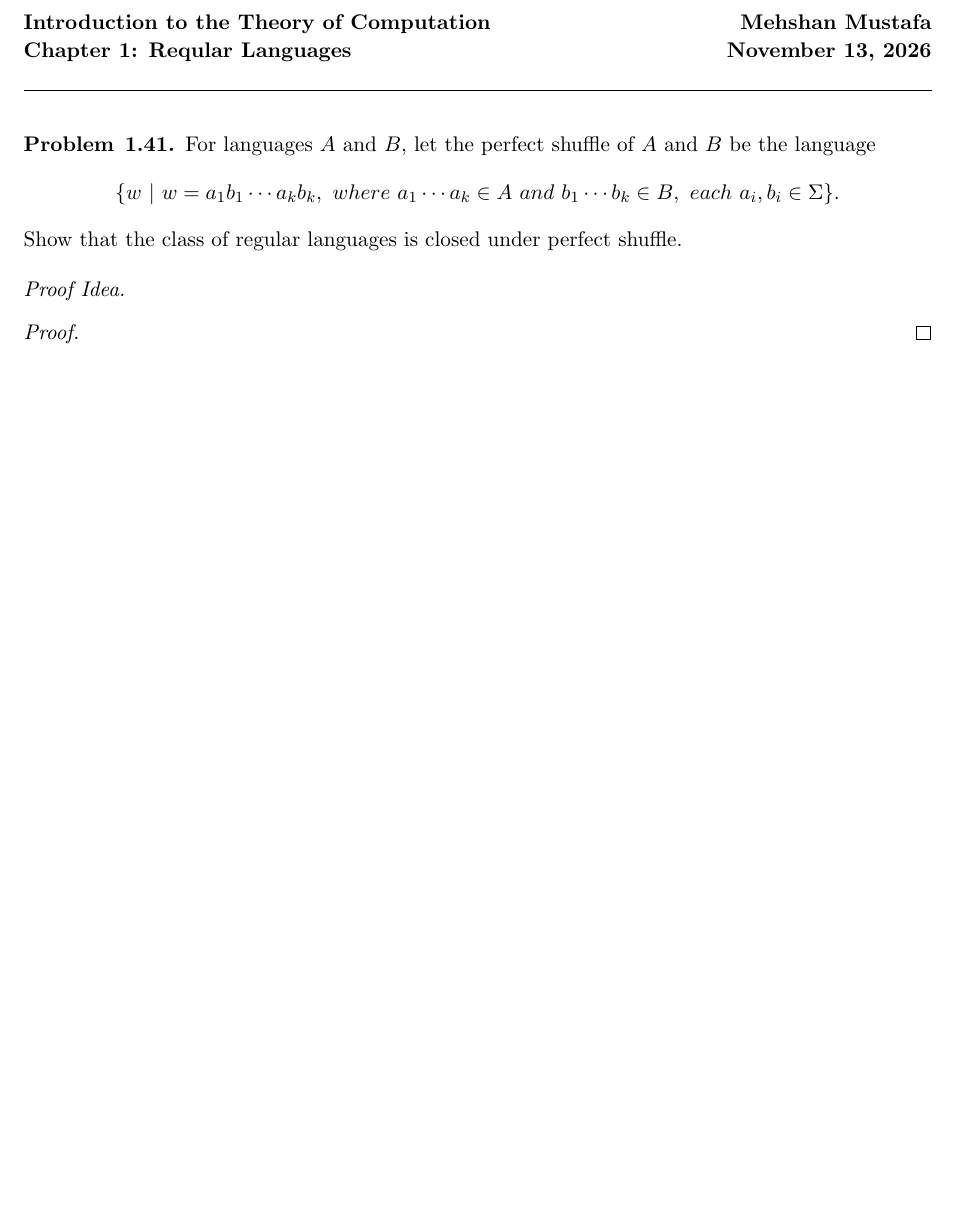
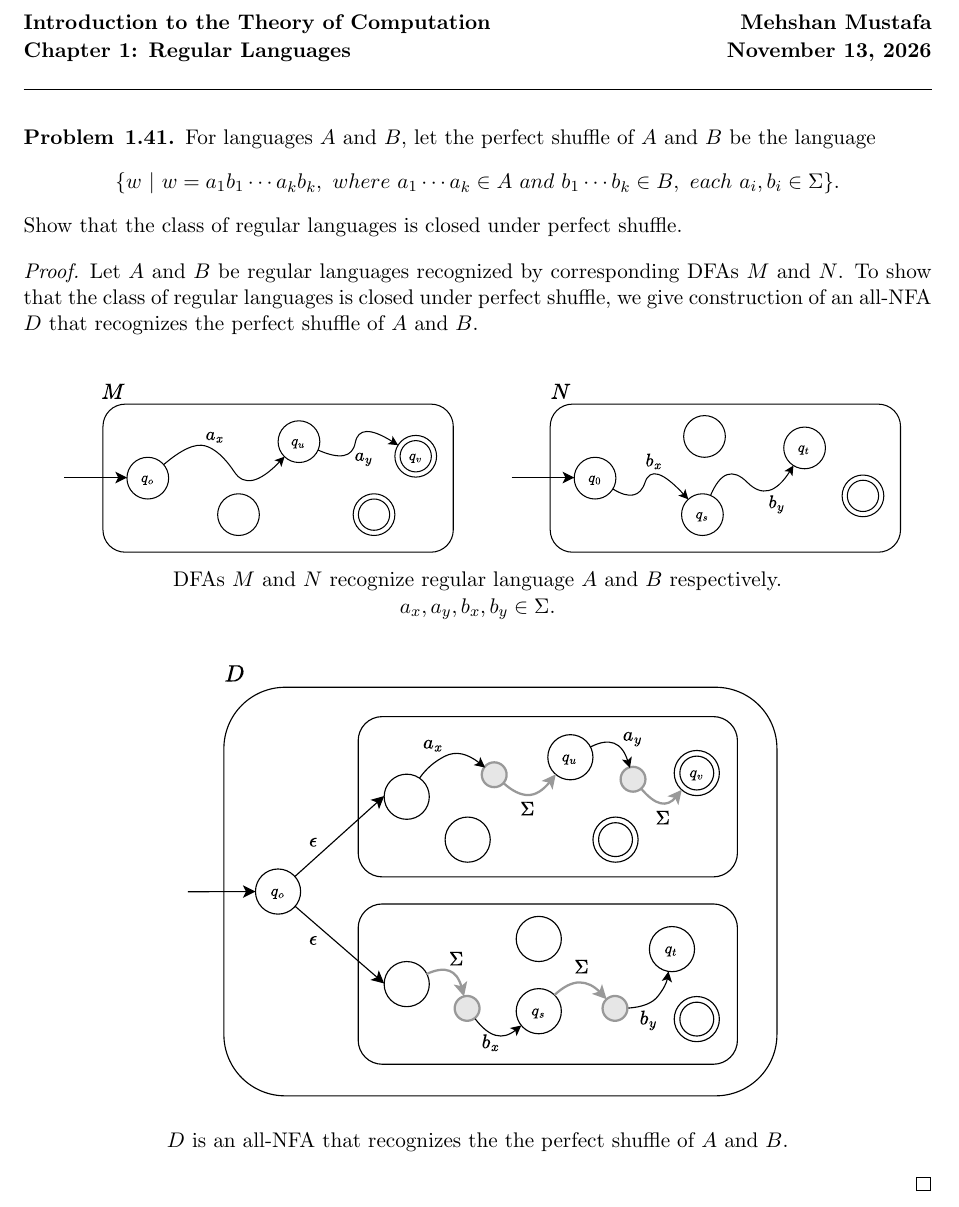
Before and after one commit to mehshan/theoretical-cs, a LaTeX document (Introduction.to.the.Theory.of.Computation.3e/Problem1.41.tex): part of the page, cut so that both start at the same text, the shorter picture padded with empty space. Compiled offline with pdfLaTeX.

Commit message:
Problem 1.41

```diff
--- a/Introduction.to.the.Theory.of.Computation.3e/Problem1.41.tex
+++ b/Introduction.to.the.Theory.of.Computation.3e/Problem1.41.tex
@@ -15,2 +12,3 @@
 \newcommand{\dated}{\today}
 
+\begin{document}
@@ -31,8 +15,7 @@
 
-\begin{document}
 \textbf{Introduction to the Theory of
 Computation}\hfill\textbf{\myname}\\[0.01in]
-\textbf{Chapter 1: Reqular Languages}\hfill\textbf{\dated}\\
+\textbf{Chapter 1: Regular Languages}\hfill\textbf{\dated}\\
 \smallskip\hrule\bigskip
 
 \begin{problem}{1.41}
@@ -43,11 +26,20 @@ For languages $A$ and $B$, let the perfect shuffle of $A$ and $B$ be the languag
 Show that the class of regular languages is closed under perfect shuffle.
 \end{problem}
 
+\begin{proof}
+Let $A$ and $B$ be regular languages recognized by corresponding DFAs $M$ and $N$. To show that the class of regular languages is closed under perfect shuffle, we give construction of an all-NFA $D$ that recognizes the perfect shuffle of $A$ and $B$.
 
-\begin{idea}
-\end{idea}
+\begin{center}
+\includegraphics[scale=0.80]{Figures/Problem1.41a.pdf} \\
+DFAs $M$ and $N$ recognize regular language $A$ and $B$ respectively. \\
+$a_x, a_y, b_x, b_y \in \Sigma$.
+\end{center}
 
-\begin{proof}
+\begin{center}
+\includegraphics[scale=0.90]{Figures/Problem1.41b.pdf} \\
+$D$ is an all-NFA that recognizes the the perfect shuffle of $A$ and $B$.
+\end{center}
+
 \end{proof}
 
 \end{document}
```
Also changed, not shown: Introduction.to.the.Theory.of.Computation.3e/Figures/Problem1.41a.pdf (added), Introduction.to.the.Theory.of.Computation.3e/Figures/Problem1.41b.pdf (added), Introduction.to.the.Theory.of.Computation.3e/Problem1.41.pdf, Introduction.to.the.Theory.of.Computation.3e/README.md, Introduction.to.the.Theory.of.Computation.3e/Problem1.41.tex (25 more changed lines), 1 other file.
